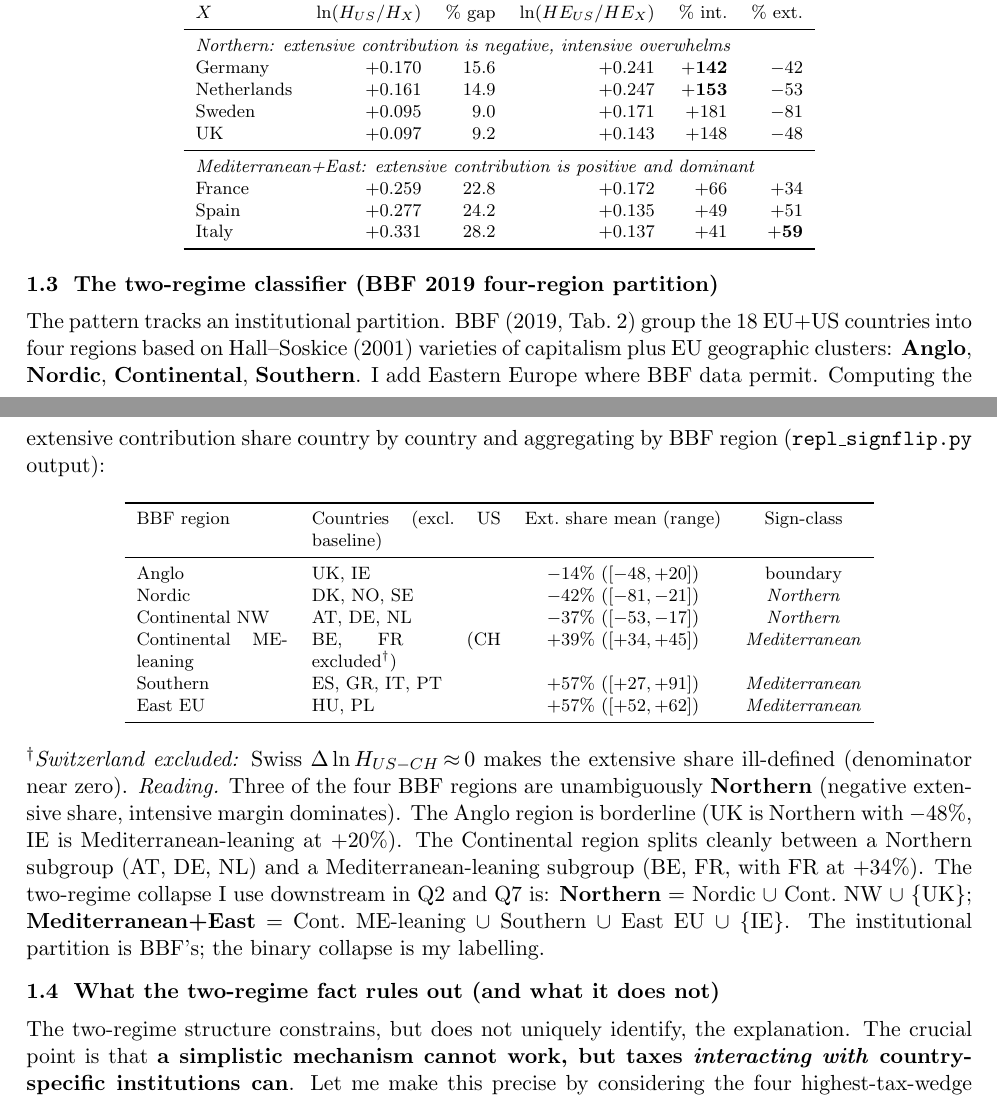
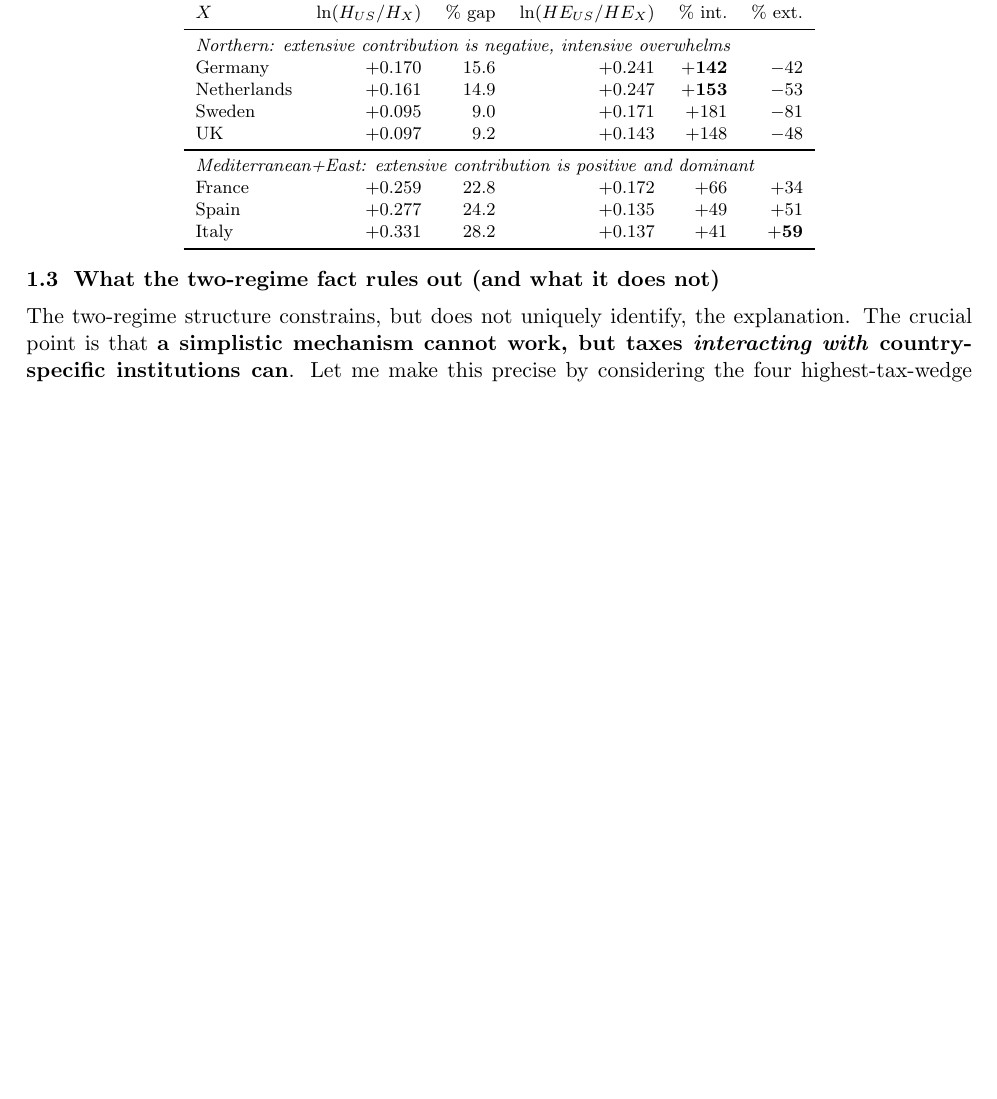
Before and after one commit to AlessandroCaggia30/overworked-americans-takehome, a LaTeX document (problem1.tex): two parts of pages 2 and 3 of 16 before the commit and part of page 2 of 15 after it, the two joined at a grey line, cut so that both start at the same text, the shorter picture padded with empty space. Compiled offline with pdfLaTeX.

Commit message:
Cut §1.3 BBF four-region classifier (institutional content stays in §1.4)

```diff
--- a/problem1.tex
+++ b/problem1.tex
@@ -133,25 +133,6 @@ Italy         & $+0.331$ & $28.2$ & $+0.137$ & $+41$ & $\mathbf{+59}$\\
 \bottomrule
 \end{tabular}
 \end{center}
-
-\subsection{The two-regime classifier (BBF 2019 four-region partition)}
-
-The pattern tracks an institutional partition. BBF (2019, Tab.\ 2) group the 18 EU+US countries into four regions based on Hall--Soskice (2001) varieties of capitalism plus EU geographic clusters: \textbf{Anglo}, \textbf{Nordic}, \textbf{Continental}, \textbf{Southern}. I add Eastern Europe where BBF data permit. Computing the extensive contribution share country by country and aggregating by BBF region (\texttt{repl\_signflip.py} output):
-\begin{center}\footnotesize
-\begin{tabular}{p{0.16\textwidth}p{0.20\textwidth}cc}
-\toprule
-BBF region & Countries (excl.\ US baseline) & Ext.\ share mean (range) & Sign-class\\
-\midrule
-Anglo               & UK, IE                              & $-14\%\ ([-48,+20])$ & boundary\\
-Nordic              & DK, NO, SE                          & $-42\%\ ([-81,-21])$ & \emph{Northern}\\
-Continental NW      & AT, DE, NL                          & $-37\%\ ([-53,-17])$ & \emph{Northern}\\
-Continental ME-leaning & BE, FR\hphantom{XX} (CH excluded$^\dagger$) & $+39\%\ ([+34,+45])$ & \emph{Mediterranean}\\
-Southern            & ES, GR, IT, PT                      & $+57\%\ ([+27,+91])$ & \emph{Mediterranean}\\
-East EU             & HU, PL                              & $+57\%\ ([+52,+62])$ & \emph{Mediterranean}\\
-\bottomrule
-\end{tabular}
-\end{center}
-\emph{$^\dagger$Switzerland excluded:} Swiss $\Delta\ln H_{US-CH}\!\approx\!0$ makes the extensive share ill-defined (denominator near zero). \emph{Reading.} Three of the four BBF regions are unambiguously \textbf{Northern} (negative extensive share, intensive margin dominates). The Anglo region is borderline (UK is Northern with $-48\%$, IE is Mediterranean-leaning at $+20\%$). The Continental region splits cleanly between a Northern subgroup (AT, DE, NL) and a Mediterranean-leaning subgroup (BE, FR, with FR at $+34\%$). The two-regime collapse I use downstream in Q2 and Q7 is: \textbf{Northern} $=$ Nordic $\cup$ Cont.\ NW $\cup$ \{UK\}; \textbf{Mediterranean+East} $=$ Cont.\ ME-leaning $\cup$ Southern $\cup$ East EU $\cup$ \{IE\}. The institutional partition is BBF's; the binary collapse is my labelling.
 
 \subsection{What the two-regime fact rules out (and what it does not)}
 
```
Also changed, not shown: problem1.pdf.
